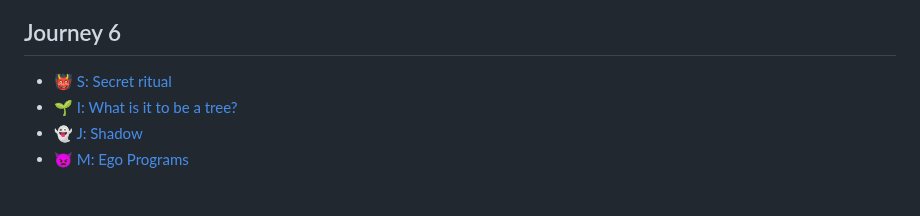
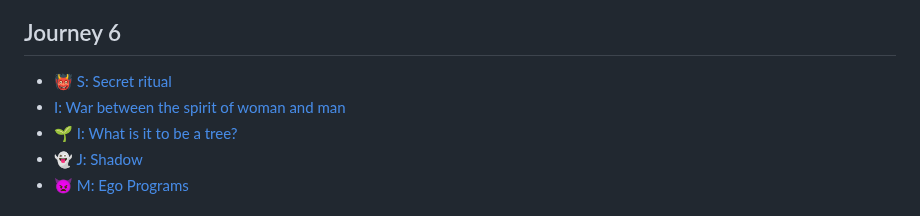
Before and after one commit to Akvils/being-with-trees, a Markdown page: SUMMARY.md, the part around the change. Drawn GitHub-style.

```diff
--- a/SUMMARY.md
+++ b/SUMMARY.md
@@ -50,6 +50,7 @@
 ## Journey 6
 
 * [👹 S: Secret ritual](journey-6/s-secret-ritual.md)
+* [I: War between the spirit of woman and man](journey-6/i-war-between-the-spirit-of-woman-and-man.md)
 * [🌱 I: What is it to be a tree?](journey-6/i-what-is-it-to-be-a-tree.md)
 * [👻 J: Shadow](journey-6/j-shadow.md)
 * [👿 M: Ego Programs](journey-6/m-ego-programs.md)
```
Also changed, not shown: journey-6/i-war-between-the-spirit-of-woman-and-man.md (added, +1 -0 lines).
